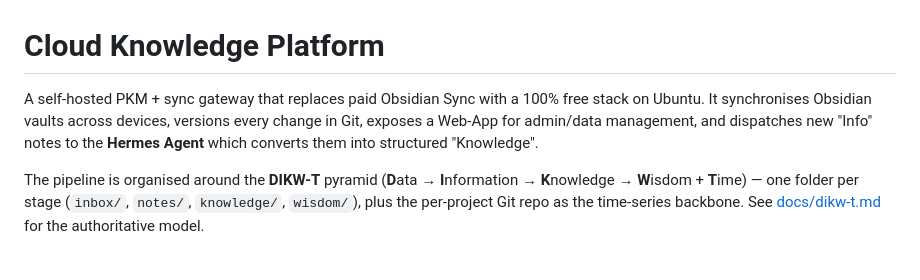
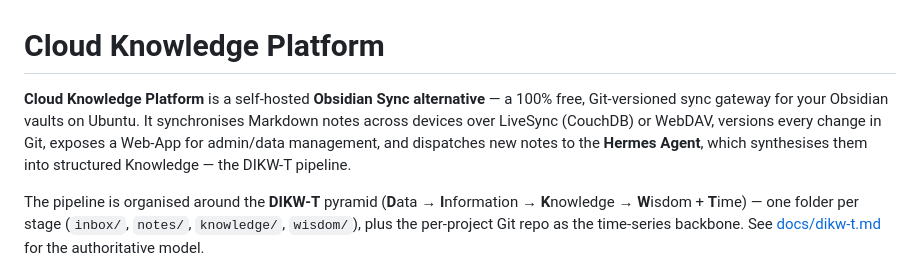
Before and after one commit to bejranonda/Cloud-Knowledge-Platform, a Markdown page: README.md, the part around the change. Drawn GitHub-style.

Commit message:
docs(readme): front-load SEO keywords in the opening line
Lead with "self-hosted Obsidian Sync alternative" and surface the
high-intent terms Google indexes from the first paragraph (Obsidian,
Markdown, LiveSync, CouchDB, WebDAV, Git, DIKW-T).

Co-Authored-By: Claude Opus 4.8 <noreply@anthropic.com>
Claude-Session: https://claude.ai/code/session_01Gijox6oC8ae8h193pv3SQV

```diff
--- a/README.md
+++ b/README.md
@@ -1,6 +1,6 @@
 # Cloud Knowledge Platform
 
-A self-hosted PKM + sync gateway that replaces paid Obsidian Sync with a 100% free stack on Ubuntu. It synchronises Obsidian vaults across devices, versions every change in Git, exposes a Web-App for admin/data management, and dispatches new "Info" notes to the **Hermes Agent** which converts them into structured "Knowledge".
+**Cloud Knowledge Platform** is a self-hosted **Obsidian Sync alternative** — a 100% free, Git-versioned sync gateway for your Obsidian vaults on Ubuntu. It synchronises Markdown notes across devices over LiveSync (CouchDB) or WebDAV, versions every change in Git, exposes a Web-App for admin/data management, and dispatches new notes to the **Hermes Agent**, which synthesises them into structured Knowledge — the DIKW-T pipeline.
 
 The pipeline is organised around the **DIKW-T** pyramid
 (**D**ata → **I**nformation → **K**nowledge → **W**isdom + **T**ime) —
```
